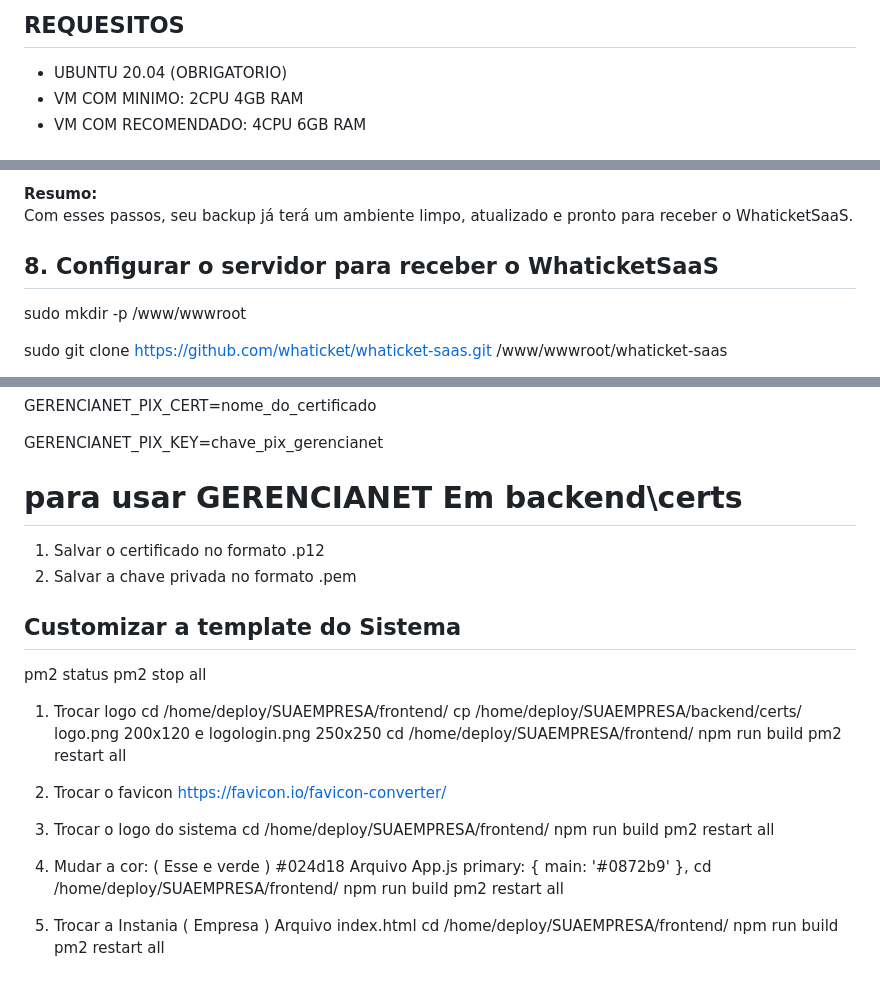
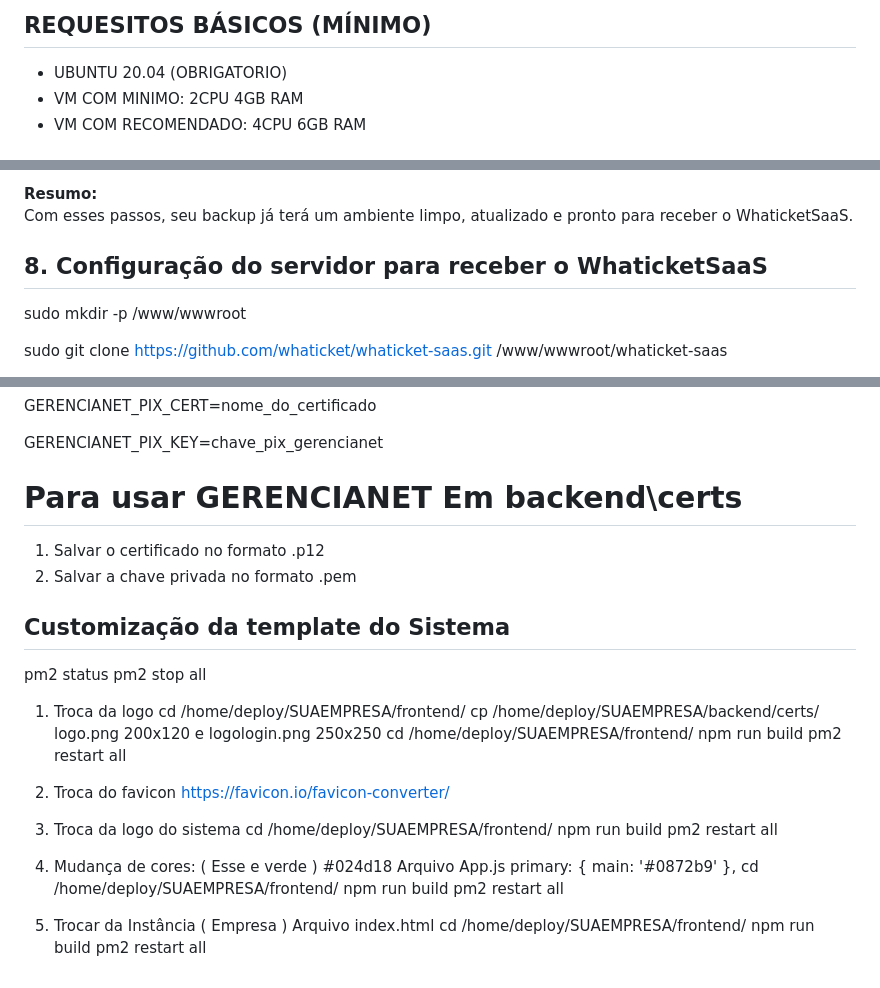
Before and after one commit to psi-ezequiasmartins/whaticket-pkg-saas, a Markdown page: README.md, 3 parts joined by grey strips. GitHub-like rendering.

```diff
--- a/README.md
+++ b/README.md
@@ -1,4 +1,4 @@
-## REQUESITOS
+## REQUESITOS BÁSICOS (MÍNIMO)
 <ul>
   <li>UBUNTU 20.04 (OBRIGATORIO)</li>
   <li>VM COM MINIMO: 2CPU 4GB RAM</li>
@@ -67,7 +67,7 @@ Agora, com o ambiente preparado, você pode copiar os arquivos do WhaticketSaaS
 **Resumo:**
 Com esses passos, seu backup já terá um ambiente limpo, atualizado e pronto para receber o WhaticketSaaS.
 
-## 8. Configurar o servidor para receber o WhaticketSaaS
+## 8. Configuração do servidor para receber o WhaticketSaaS
 
 sudo mkdir -p /www/wwwroot
 
@@ -132,17 +132,17 @@ GERENCIANET_PIX_CERT=nome_do_certificado
 GERENCIANET_PIX_KEY=chave_pix_gerencianet
 
 
-# para usar GERENCIANET Em backend\certs
+# Para usar GERENCIANET Em backend\certs
 
 1.  Salvar o certificado no formato .p12
 2.  Salvar a chave privada no formato .pem
 
-## Customizar a template do Sistema
+## Customização da template do Sistema
 
 pm2 status
 pm2 stop all
 
-1. Trocar logo
+1. Troca da logo
 cd /home/deploy/SUAEMPRESA/frontend/
 cp /home/deploy/SUAEMPRESA/backend/certs/
 logo.png 200x120 e logologin.png 250x250
@@ -150,15 +150,15 @@ cd /home/deploy/SUAEMPRESA/frontend/
 npm run build
 pm2 restart all
 
-2. Trocar o favicon
+2. Troca do favicon
 https://favicon.io/favicon-converter/
 
-3. Trocar o logo do sistema
+3. Troca da logo do sistema
 cd /home/deploy/SUAEMPRESA/frontend/
 npm run build
 pm2 restart all
 
-4. Mudar a cor:
+4. Mudança de cores:
 ( Esse e verde ) #024d18
 Arquivo App.js
 primary: { main: '#0872b9' },
@@ -166,7 +166,7 @@ cd /home/deploy/SUAEMPRESA/frontend/
 npm run build
 pm2 restart all
 
-5. Trocar a Instania ( Empresa )
+5. Trocar da Instância ( Empresa )
 Arquivo index.html
 cd /home/deploy/SUAEMPRESA/frontend/
 npm run build
```
